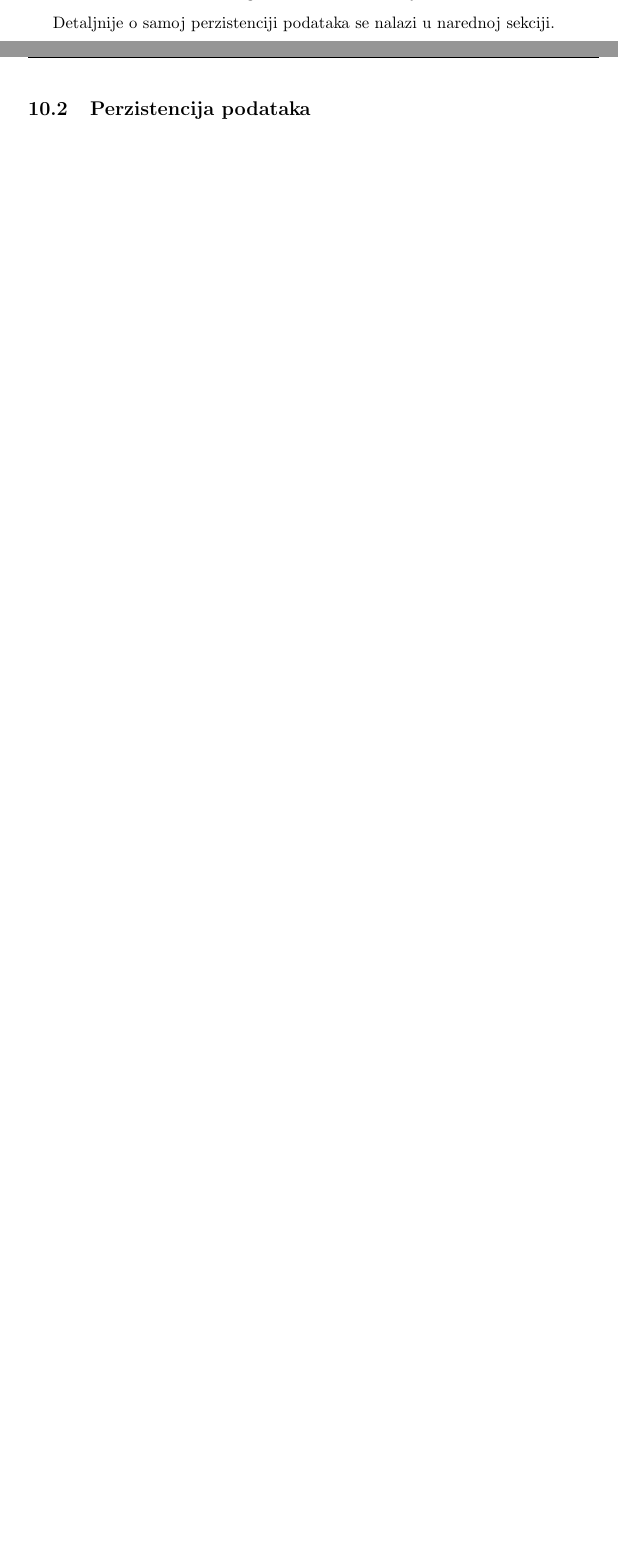
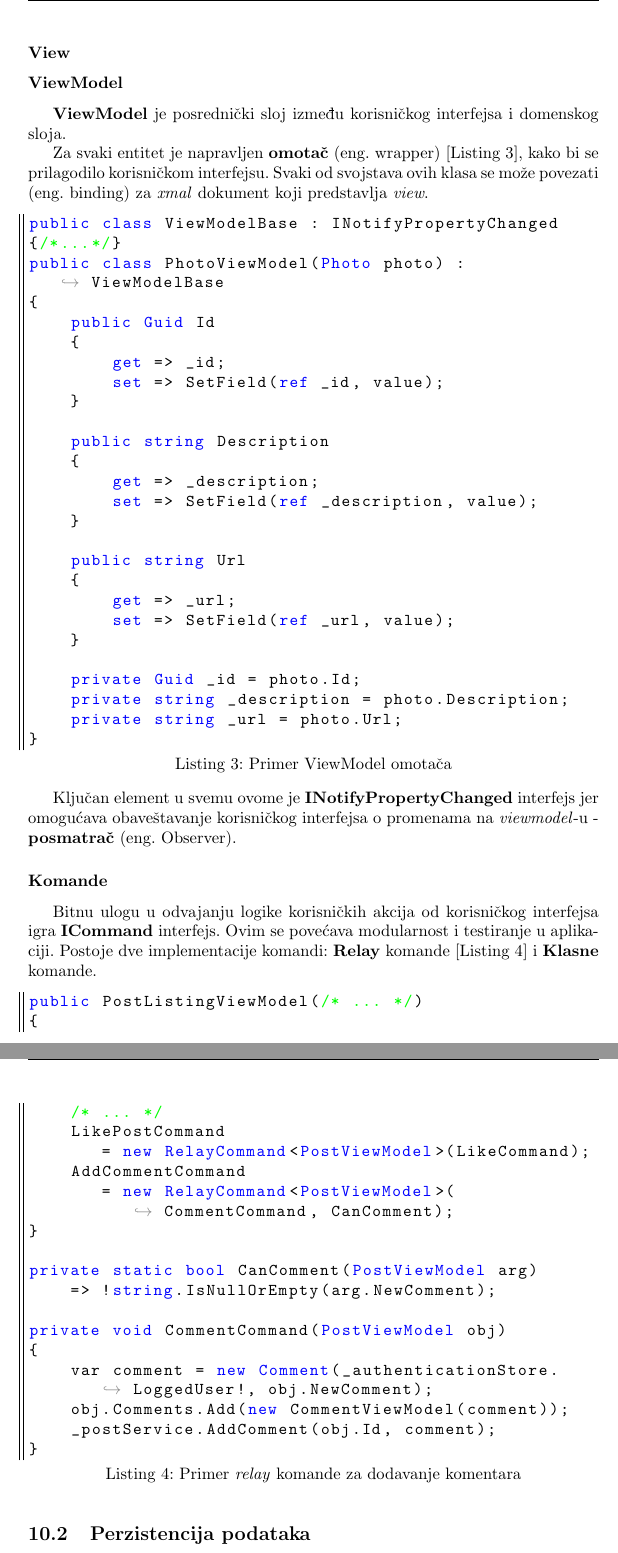
Before and after one commit to lazarnagulov/zbrinjavanje-zivotinja, a LaTeX document (doc/specification/main.tex, which reads doc/specification/sections/implementacija.tex): two parts of pages 26 and 27 of 28 before the commit and two parts of pages 27 and 28 of 29 after it, joined at a grey line, cut at the place of the change, the shorter picture padded with empty space. Compiled offline with pdfLaTeX; a LaTeX package or settings file that is missing is left out.

Commit message:
Update implementation section with viewmodel and command

```diff
--- a/doc/specification/sections/implementacija.tex
+++ b/doc/specification/sections/implementacija.tex
@@ -52,6 +53,63 @@ public interface ICrud<T> where T : class
 }
 \end{lstlisting}
-\par Detaljnije o samoj perzistenciji podataka se nalazi u narednoj sekciji.
+\subsubsection*{View}
+\subsubsection*{ViewModel}
+\par \textbf{ViewModel} je posrednički sloj između korisničkog interfejsa i domenskog sloja.
+\par Za svaki entitet je napravljen \textbf{omotač} (eng. wrapper) [Listing \ref{list:wrap}], kako bi se prilagodilo korisničkom interfejsu. Svaki od svojstava ovih klasa se može povezati
+(eng. binding) za \textit{xmal} dokument koji predstavlja \textit{view}.
+\begin{lstlisting}[caption={Primer ViewModel omotača}, captionpos=b, label=list:wrap]
+public class ViewModelBase : INotifyPropertyChanged
+{/*...*/}
+public class PhotoViewModel(Photo photo) : ViewModelBase
+{
+    public Guid Id
+    {
+        get => _id;
+        set => SetField(ref _id, value);
+    }
+
+    public string Description
+    {
+        get => _description;
+        set => SetField(ref _description, value);
+    }
+
+    public string Url
+    {
+        get => _url;
+        set => SetField(ref _url, value);
+    }
+
+    private Guid _id = photo.Id;
+    private string _description = photo.Description;
+    private string _url = photo.Url;
+}
+\end{lstlisting}
+\par Ključan element u svemu ovome je  \textbf{INotifyPropertyChanged} interfejs jer
+omogućava obaveštavanje korisničkog interfejsa o promenama na \textit{viewmodel}-u - \textbf{posmatrač} (eng. Observer).
+\subsubsection*{Komande}
+\par Bitnu ulogu u odvajanju logike korisničkih akcija od korisničkog interfejsa igra \textbf{ICommand} interfejs. Ovim se povećava modularnost i testiranje u
+aplikaciji. Postoje dve implementacije komandi: \textbf{Relay} komande [Listing \ref{list:relay}] i \textbf{Klasne} komande.
+\begin{lstlisting}[caption={Primer \textit{relay} komande za dodavanje komentara}, captionpos=b, label=list:relay]
+public PostListingViewModel(/* ... */)
+{
+    /* ... */
+    LikePostCommand
+       = new RelayCommand<PostViewModel>(LikeCommand);
+    AddCommentCommand
+       = new RelayCommand<PostViewModel>(CommentCommand, CanComment);
+}
+
+private static bool CanComment(PostViewModel arg)
+    => !string.IsNullOrEmpty(arg.NewComment);
+
+private void CommentCommand(PostViewModel obj)
+{
+    var comment = new Comment(_authenticationStore.LoggedUser!, obj.NewComment);
+    obj.Comments.Add(new CommentViewModel(comment));
+    _postService.AddComment(obj.Id, comment);
+}
+\end{lstlisting}
 \subsection{Perzistencija podataka}
 \par Za perzistenciju podataka je korišćena PostgresSQL relaciona baza podataka. U nastavku je opisan način na koji smo kreirali bazu podataka (migracijom)
 i kreirali validaciju. Na kraju je dat primer funkcionisanja manjeg dela sistema za perzistenciju podataka.
```
Also changed, not shown: doc/specification/sections/uvod.tex (+2 -2 lines), doc/specification/main.pdf, doc/specification/sections/implementacija.tex (9 more changed lines).
